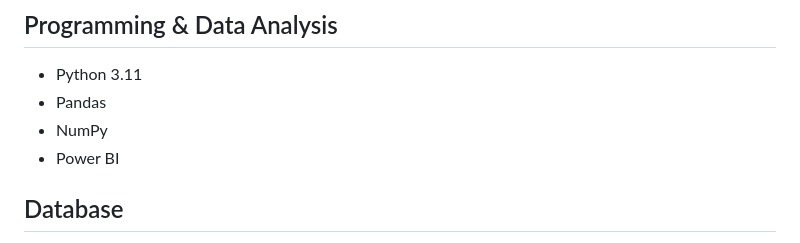
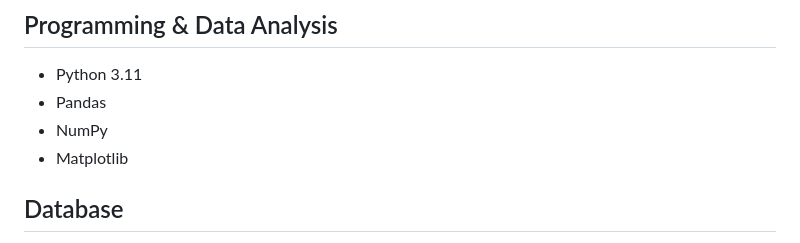
Before and after one commit to Pratthima/Supply_Chain_Logistics_Analytics, a Markdown page: README.md, the part around the change. Rendered like a GitHub page.

```diff
--- a/README.md
+++ b/README.md
@@ -114,7 +114,7 @@ Python Analysis      MySQL Database
 * Python 3.11
 * Pandas
 * NumPy
-* Power BI
+* Matplotlib
 
 ## Database
 
```
